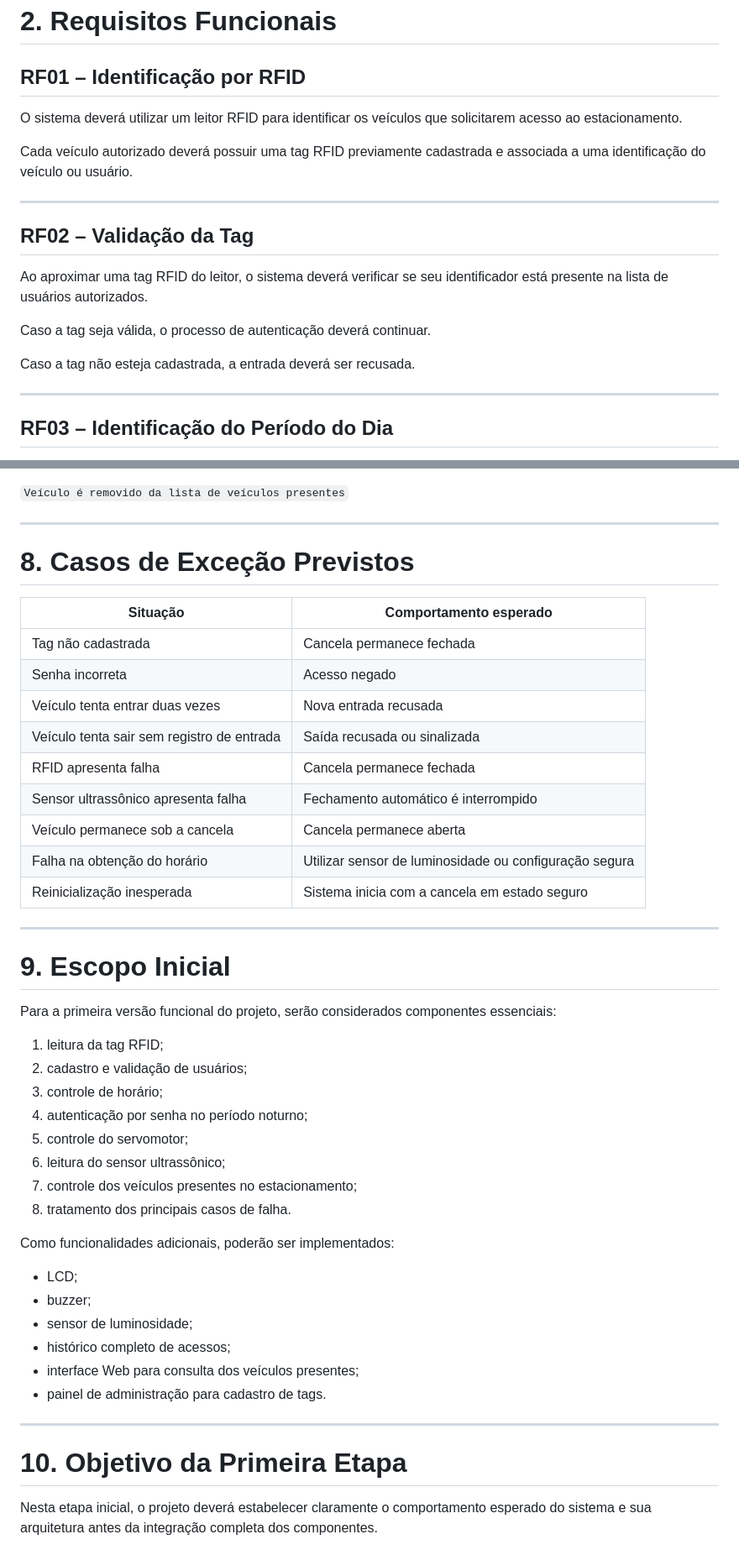
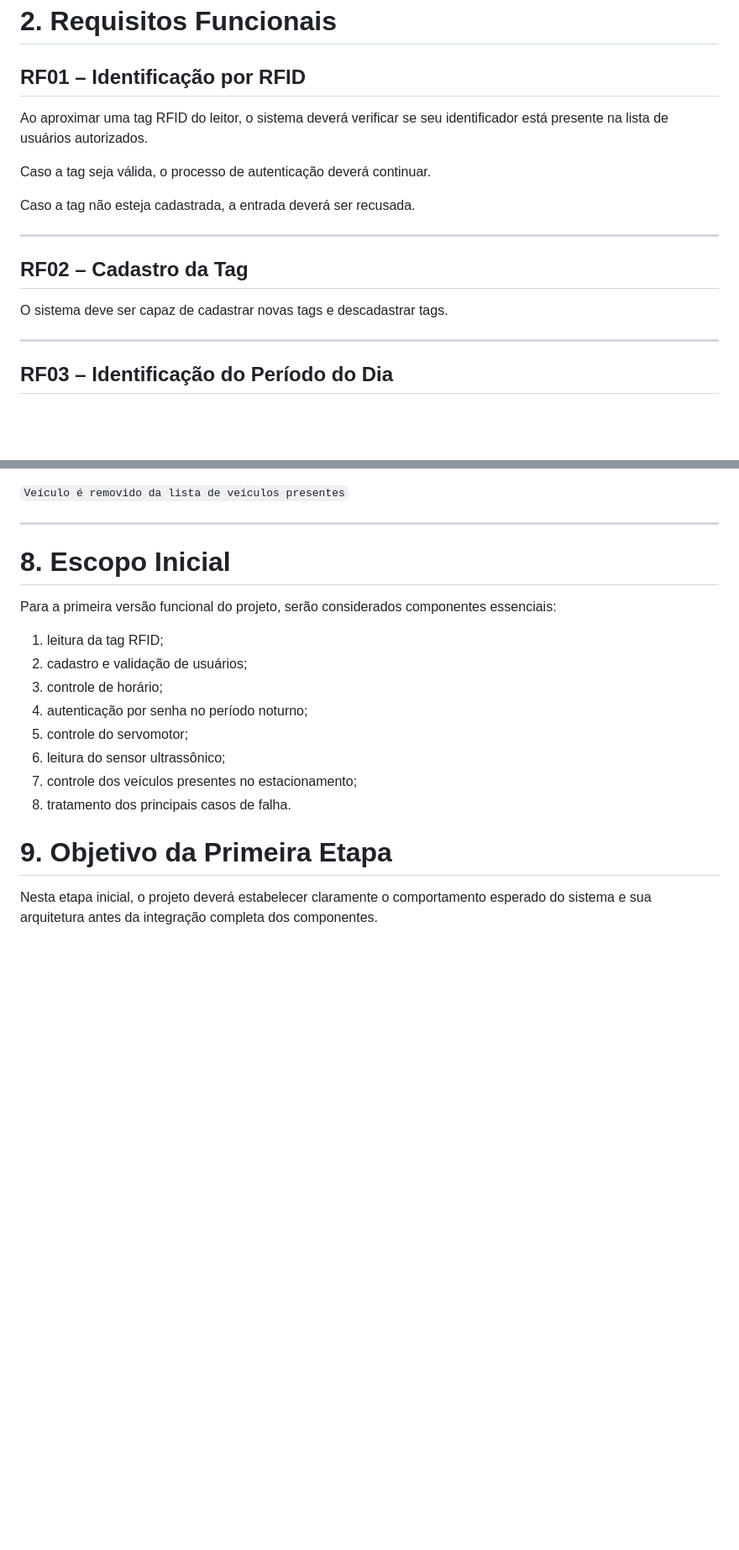
Before and after one commit to TulioPz/projeto_lab_proc, a Markdown page: README.md, 2 parts joined by grey strips. Shown at 84% size. Drawn GitHub-style; blank space fills up the shorter version.

```diff
--- a/README.md
+++ b/README.md
@@ -16,19 +16,17 @@ O sistema também deverá manter o controle dos veículos presentes no estaciona
 
 ## RF01 – Identificação por RFID
 
-O sistema deverá utilizar um leitor RFID para identificar os veículos que solicitarem acesso ao estacionamento.
-
-Cada veículo autorizado deverá possuir uma tag RFID previamente cadastrada e associada a uma identificação do veículo ou usuário.
-
----
-
-## RF02 – Validação da Tag
-
 Ao aproximar uma tag RFID do leitor, o sistema deverá verificar se seu identificador está presente na lista de usuários autorizados.
 
 Caso a tag seja válida, o processo de autenticação deverá continuar.
 
 Caso a tag não esteja cadastrada, a entrada deverá ser recusada.
+
+---
+
+## RF02 – Cadastro da Tag
+
+O sistema deve ser capaz de cadastrar novas tags e descadastrar tags.
 
 ---
 
@@ -412,23 +391,7 @@ Os dois últimos componentes podem ser tratados como extensões do projeto caso
 
 ---
 
-# 8. Casos de Exceção Previstos
-
-| Situação                                   | Comportamento esperado                                 |
-| ------------------------------------------ | ------------------------------------------------------ |
-| Tag não cadastrada                         | Cancela permanece fechada                              |
-| Senha incorreta                            | Acesso negado                                          |
-| Veículo tenta entrar duas vezes            | Nova entrada recusada                                  |
-| Veículo tenta sair sem registro de entrada | Saída recusada ou sinalizada                           |
-| RFID apresenta falha                       | Cancela permanece fechada                              |
-| Sensor ultrassônico apresenta falha        | Fechamento automático é interrompido                   |
-| Veículo permanece sob a cancela            | Cancela permanece aberta                               |
-| Falha na obtenção do horário               | Utilizar sensor de luminosidade ou configuração segura |
-| Reinicialização inesperada                 | Sistema inicia com a cancela em estado seguro          |
-
----
-
-# 9. Escopo Inicial
+# 8. Escopo Inicial
 
 Para a primeira versão funcional do projeto, serão considerados componentes essenciais:
 
@@ -441,18 +404,8 @@ Para a primeira versão funcional do projeto, serão considerados componentes es
 7. controle dos veículos presentes no estacionamento;
 8. tratamento dos principais casos de falha.
 
-Como funcionalidades adicionais, poderão ser implementados:
 
-* LCD;
-* buzzer;
-* sensor de luminosidade;
-* histórico completo de acessos;
-* interface Web para consulta dos veículos presentes;
-* painel de administração para cadastro de tags.
-
----
-
-# 10. Objetivo da Primeira Etapa
+# 9. Objetivo da Primeira Etapa
 
 Nesta etapa inicial, o projeto deverá estabelecer claramente o comportamento esperado do sistema e sua arquitetura antes da integração completa dos componentes.
 
```
Also changed, not shown: other parts of README.md (+4 -23 lines).
